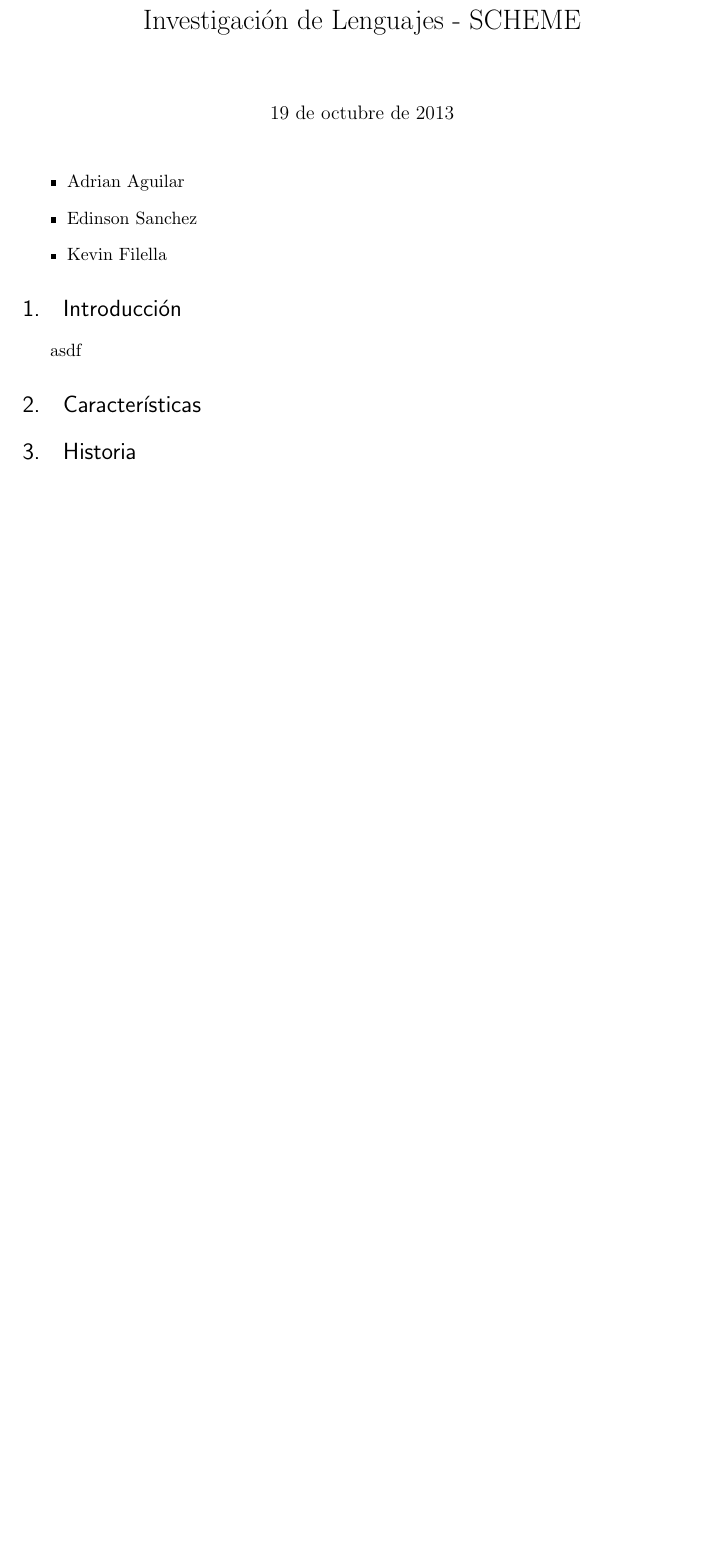
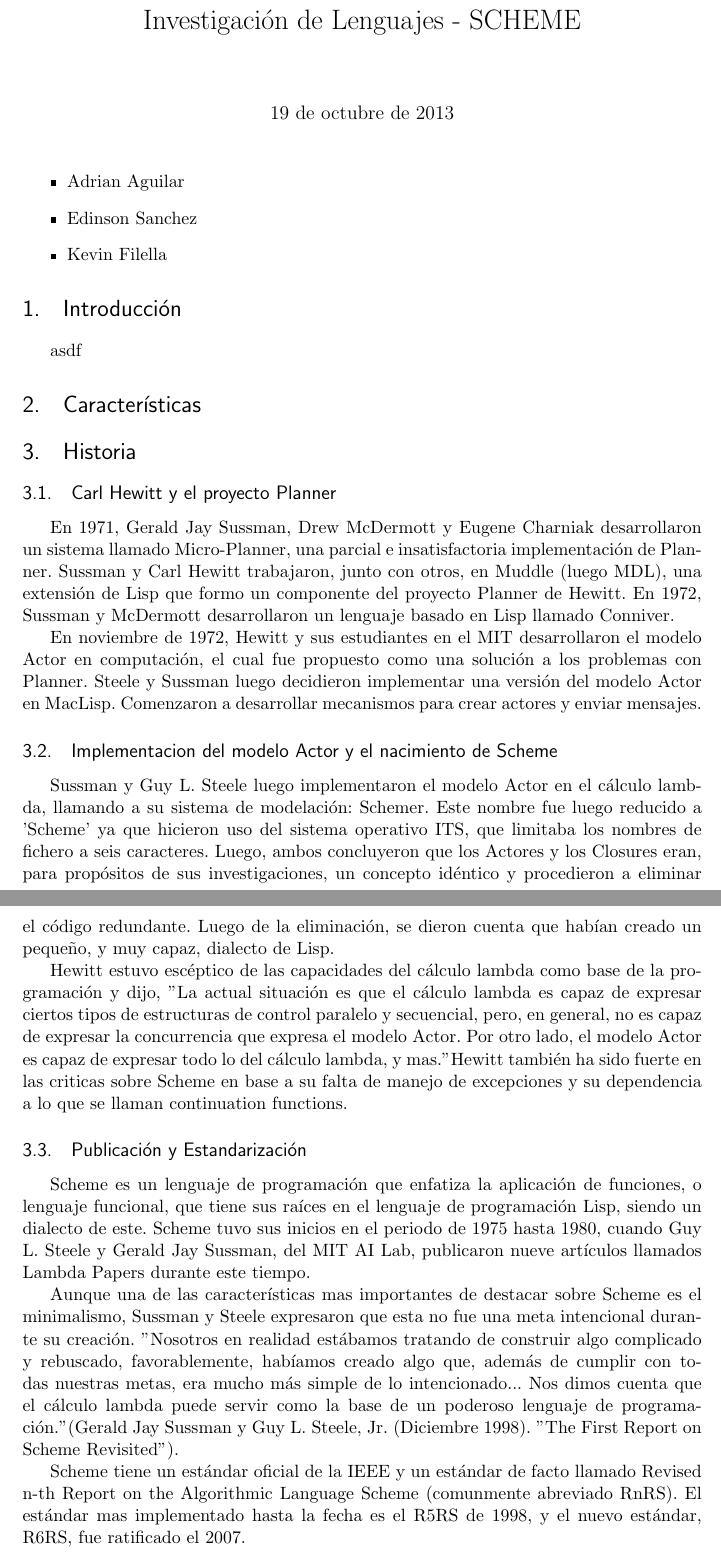
Before and after one commit to edisanch/InvestigacionDeLenguajes, a LaTeX document (InvestigacionLenguajes.tex): part of page 1 of 7 before the commit and two parts of pages 1 and 2 of 8 after it, the two joined at a grey line, cut so that both start at the same text, the shorter picture padded with empty space. Compiled offline with pdfLaTeX.

Commit message:
Historia terminada

```diff
--- a/InvestigacionLenguajes.tex
+++ b/InvestigacionLenguajes.tex
@@ -73,6 +73,25 @@ asdf
 
 \section{Características}
 \section{Historia}
+\subsection{Carl Hewitt y el proyecto Planner}
+
+En 1971, Gerald Jay Sussman, Drew McDermott y Eugene Charniak desarrollaron un sistema llamado Micro-Planner, una parcial e insatisfactoria implementación de Planner. Sussman y Carl Hewitt trabajaron, junto con otros, en Muddle (luego MDL), una extensión de Lisp que formo un componente del proyecto Planner de Hewitt. En 1972, Sussman y McDermott desarrollaron un lenguaje basado en Lisp llamado Conniver.
+
+En noviembre de 1972, Hewitt y sus estudiantes en el MIT desarrollaron el modelo Actor en computación, el cual fue propuesto como una solución a los problemas con Planner. Steele y Sussman luego decidieron implementar una versión del modelo Actor en MacLisp. Comenzaron a desarrollar mecanismos para crear actores y enviar mensajes.
+
+\subsection{Implementacion del modelo Actor y el nacimiento de Scheme}
+
+Sussman y Guy L. Steele luego implementaron el modelo Actor en el cálculo lambda, llamando a su sistema de modelación: Schemer. Este nombre fue luego reducido a 'Scheme' ya que hicieron uso del sistema operativo ITS, que limitaba los nombres de fichero a seis caracteres. Luego, ambos concluyeron que los Actores y los Closures eran, para propósitos de sus investigaciones, un concepto idéntico y procedieron a eliminar el código redundante. Luego de la eliminación, se dieron cuenta que habían creado un pequeño, y muy capaz, dialecto de Lisp.
+
+Hewitt estuvo escéptico de las capacidades del cálculo lambda como base de la programación y dijo, "La actual situación es que el cálculo lambda es capaz de expresar ciertos tipos de estructuras de control paralelo y secuencial, pero, en general, no es capaz de expresar la concurrencia que expresa el modelo Actor. Por otro lado, el modelo Actor es capaz de expresar todo lo del cálculo lambda, y mas." Hewitt también ha sido fuerte en las criticas sobre Scheme en base a su falta de manejo de excepciones y su dependencia a lo que se llaman continuation functions.
+
+\subsection{Publicación y Estandarización}
+
+Scheme es un lenguaje de programación que enfatiza la aplicación de funciones, o lenguaje funcional, que tiene sus raíces en el lenguaje de programación Lisp, siendo un dialecto de este. Scheme tuvo sus inicios en el periodo de 1975 hasta 1980, cuando Guy L. Steele y Gerald Jay Sussman, del MIT AI Lab, publicaron nueve artículos llamados Lambda Papers durante este tiempo.
+
+Aunque una de las características mas importantes de destacar sobre Scheme es el minimalismo, Sussman y Steele expresaron que esta no fue una meta intencional durante su creación. "Nosotros en realidad estábamos tratando de construir algo complicado y rebuscado, favorablemente, habíamos creado algo que, además de cumplir con todas nuestras metas, era mucho más simple de lo intencionado... Nos dimos cuenta que el cálculo lambda puede servir como la base de un poderoso lenguaje de programación." (Gerald Jay Sussman y Guy L. Steele, Jr. (Diciembre 1998). "The First Report on Scheme Revisited").
+
+Scheme tiene un estándar oficial de la IEEE y un estándar de facto llamado Revised n-th Report on the Algorithmic Language Scheme (comunmente abreviado RnRS). El estándar mas implementado hasta la fecha es el R5RS de 1998, y el nuevo estándar, R6RS, fue ratificado el 2007.
 \section{Tutorial de Instalación}
 \subsection{Debemos ir al siguiente link (http://www.gnu.org/software/mit-scheme/) y descargar el paquete de instalación del lenguaje SCHEME correspondiente al sistema operativo en la q se va a trabajar, en este caso yo instalare el paquete de Windows 7.
 lo elegimos e inmediatamente comenzara la descarga del paquete de instalación}
```
